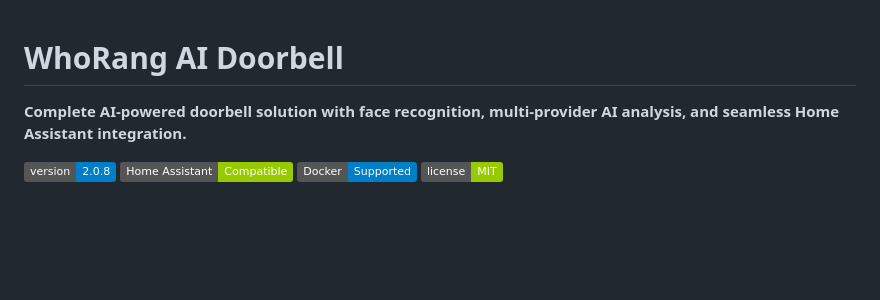
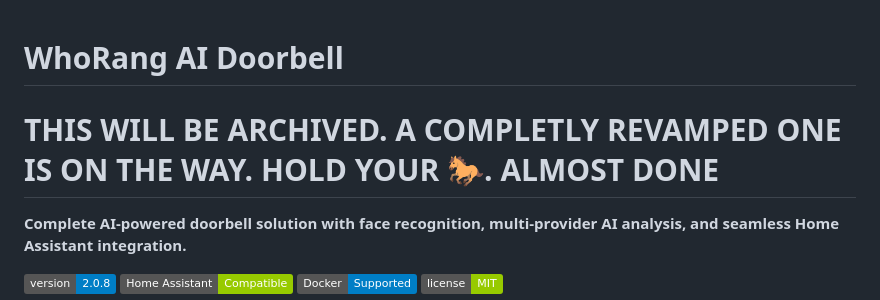
Before and after one commit to Beast12/whorang-addon, a Markdown page: README.md, the part around the change. Drawn GitHub-style; badges without logos; blank space fills up the shorter version.

```diff
--- a/README.md
+++ b/README.md
@@ -1,4 +1,5 @@
 # WhoRang AI Doorbell
+# THIS WILL BE ARCHIVED. A COMPLETLY REVAMPED ONE IS ON THE WAY. HOLD YOUR 🐎. ALMOST DONE
 
 **Complete AI-powered doorbell solution with face recognition, multi-provider AI analysis, and seamless Home Assistant integration.**
 
```
